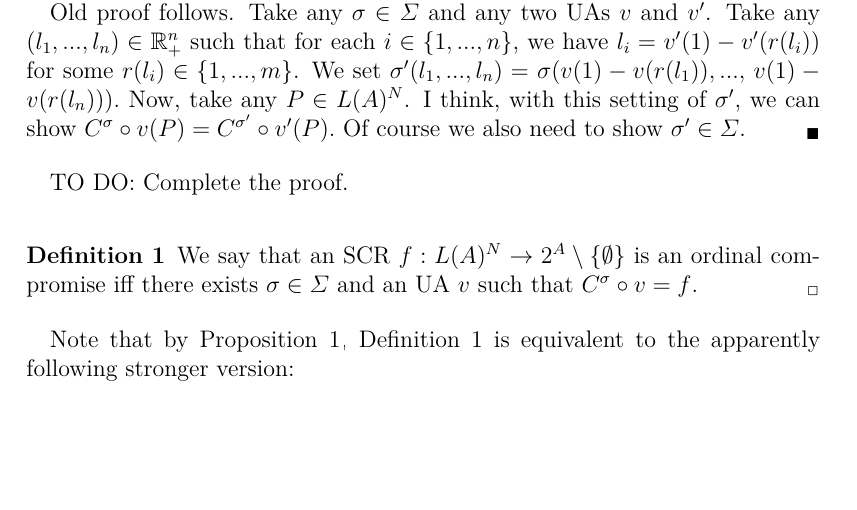
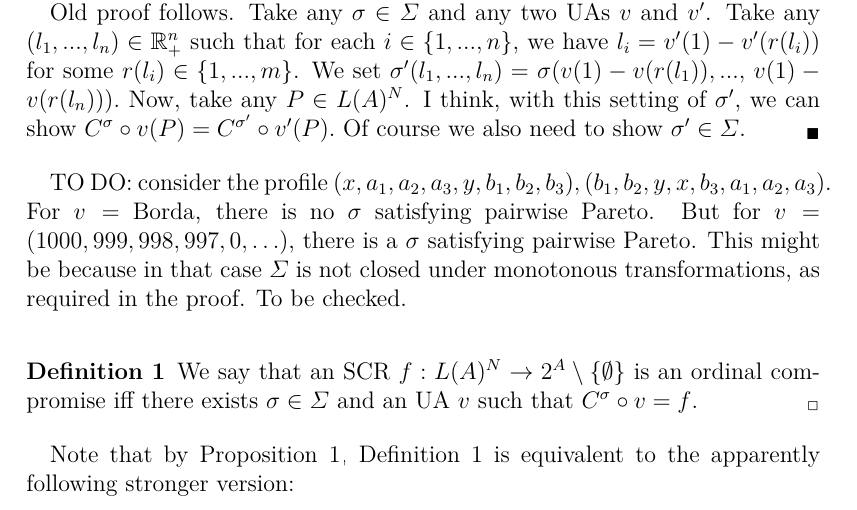
Before and after one commit to xoxor/Compromise, a LaTeX document (true compromise.tex): part of page 4 of 6, cut so that both start at the same text, the shorter picture padded with empty space. Compiled offline with pdfLaTeX.

Commit message:
Example about Prop 1

```diff
--- a/true compromise.tex
+++ b/true compromise.tex
@@ -142,7 +142,7 @@ Take any $\sigma \in \Sigma $ and any two UAs $v$ and $v^{\prime }$. Take any $(
 Now, take any $P\in L(A)^{N}$. I think, with this setting of $\sigma ^{\prime }$, we can show $C^{\sigma }\circ v(P)=C^{\sigma ^{\prime }}\circ v^{\prime }(P).$ Of course we also need to show $\sigma ^{\prime }\in \Sigma $.
 \end{proof}
 
-TO DO: Complete the proof.
+TO DO: consider the profile $(x, a_1, a_2, a_3, y, b_1, b_2, b_3), (b_1, b_2, y, x, b_3, a_1, a_2, a_3)$. For $v = $ Borda, there is no $\sigma$ satisfying pairwise Pareto. But for $v = (1000, 999, 998, 997, 0, …)$, there is a $\sigma$ satisfying pairwise Pareto. This might be because in that case $\Sigma$ is not closed under monotonous transformations, as required in the proof. To be checked.
 
 \begin{definition}
 \label{D1} \bigskip We say that an SCR $f:L(A)^{N}\rightarrow 2^{A} \setminus \{\emptyset \}$ is an ordinal compromise iff there exists $\sigma \in \Sigma $ and an UA $v$ such that $C^{\sigma }\circ v=f$.
```
Also changed, not shown: true compromise.pdf.
